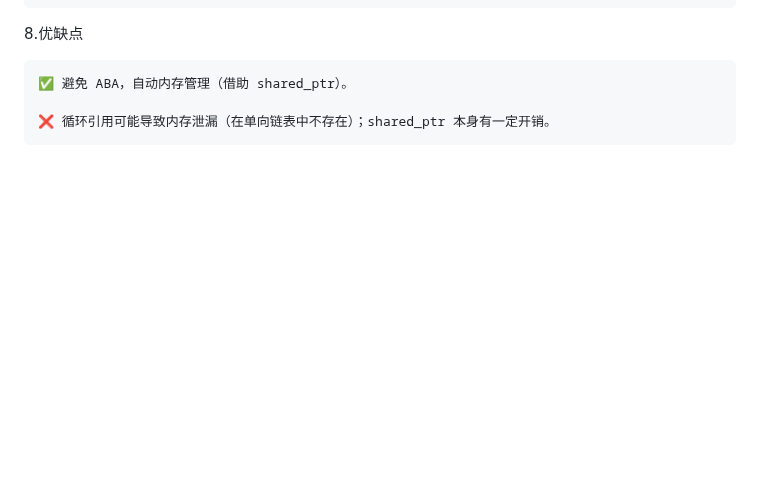
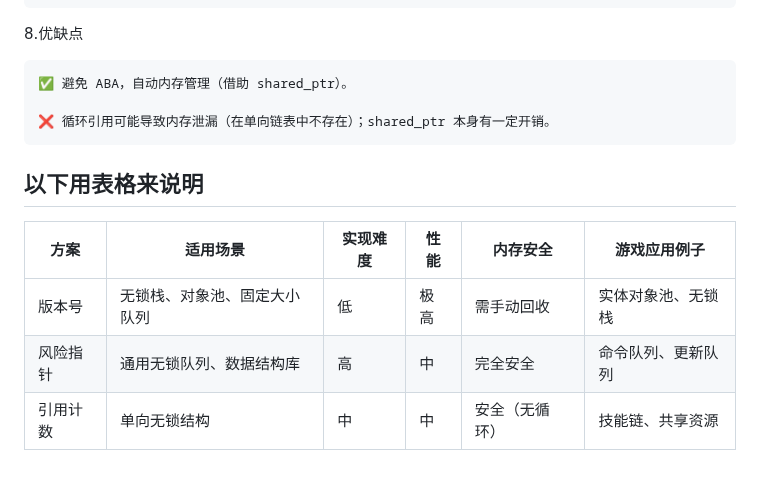
Before and after one commit to ChinaZZH/cpp-concurrency-netlib-practice, a Markdown page: C++并发编程-day012-ABA问题及其解决方案/README.md, the part around the change. Drawn GitHub-style; blank space fills up the shorter version.

```diff
--- a/C++并发编程-day012-ABA问题及其解决方案/README.md
+++ b/C++并发编程-day012-ABA问题及其解决方案/README.md
@@ -166,3 +166,11 @@ ABA问题是无锁编程中的一个经典陷阱。考虑以下场景:
     ✅ 避免 ABA，自动内存管理（借助 shared_ptr）。
 
     ❌ 循环引用可能导致内存泄漏（在单向链表中不存在）；shared_ptr 本身有一定开销。
+
+
+## 以下用表格来说明
+|  方案  |    适用场景    |  实现难度  |  性能  |   内存安全   |     游戏应用例子     |
+|--------|----------------|------------|--------|-------------|------------------------------|
+|版本号|	无锁栈、对象池、固定大小队列|低|极高|需手动回收|实体对象池、无锁栈|
+|风险指针| 通用无锁队列、数据结构库|	高|中|完全安全|命令队列、更新队列|
+|引用计数| 单向无锁结构|中|	中|安全（无循环）|技能链、共享资源|
```
